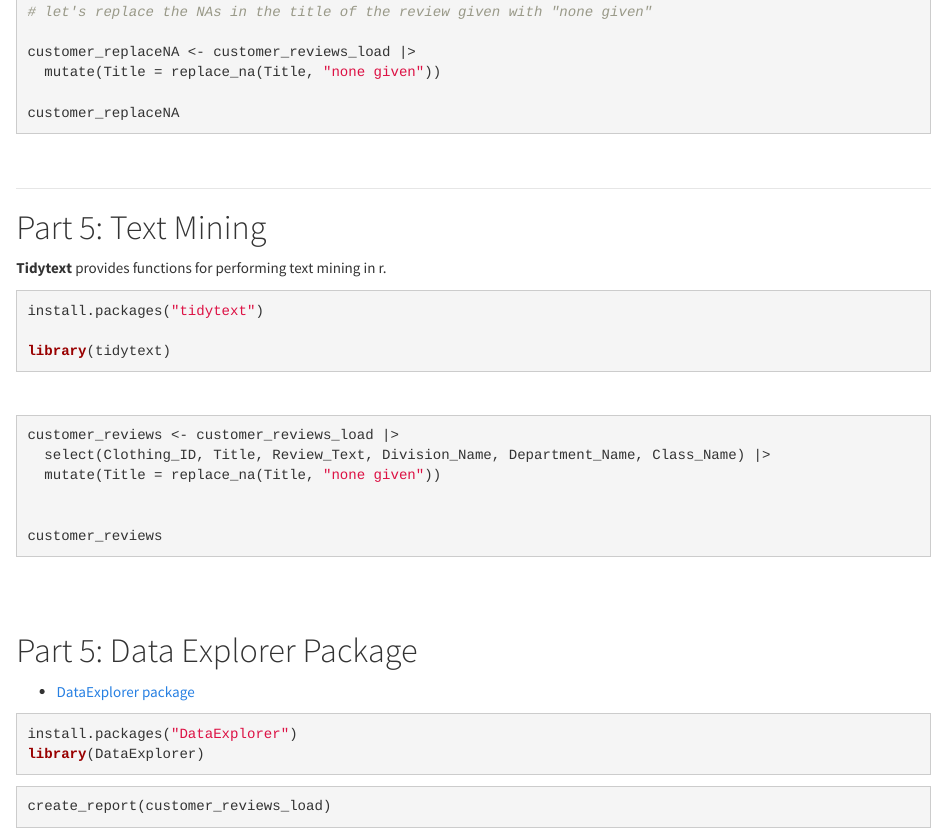
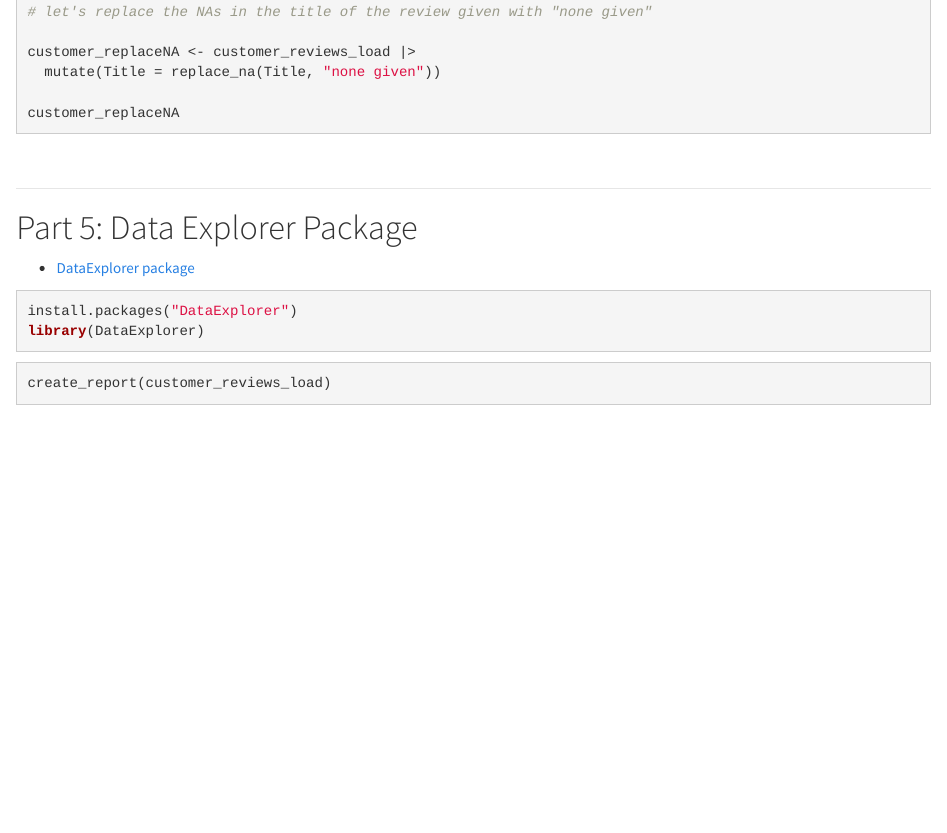
Before and after one commit to mattwvu/r_immersion_fall23, an R Markdown document (2_Cleaning_Data.Rmd): the page in a window 1100 px wide, from 10720 px down. Rendered offline with R 4.5, knitr and Pandoc, with nearby package versions.

Commit message:
Update 2_Cleaning_Data.Rmd

````diff
--- a/2_Cleaning_Data.Rmd
+++ b/2_Cleaning_Data.Rmd
@@ -753,43 +753,7 @@ customer_replaceNA
 
 <br />
 
-
-
 ------------------------------------------------------------------------
-
-# Part 5: Text Mining
-
-**Tidytext** provides functions for performing text mining in r.
-
-```{r}
-#| label: install and load tidytext
-#| eval: false
-
-install.packages("tidytext")
-
-library(tidytext)
-
-
-```
-
-<br />
-
-```{r}
-#| label: load and filter customer data frame
-#| eval: false
-
-customer_reviews <- customer_reviews_load |>
-  select(Clothing_ID, Title, Review_Text, Division_Name, Department_Name, Class_Name) |>
-  mutate(Title = replace_na(Title, "none given"))
-
-
-customer_reviews
-
-
-```
-
-<br />
----
 
 # Part 5: Data Explorer Package
 
````
